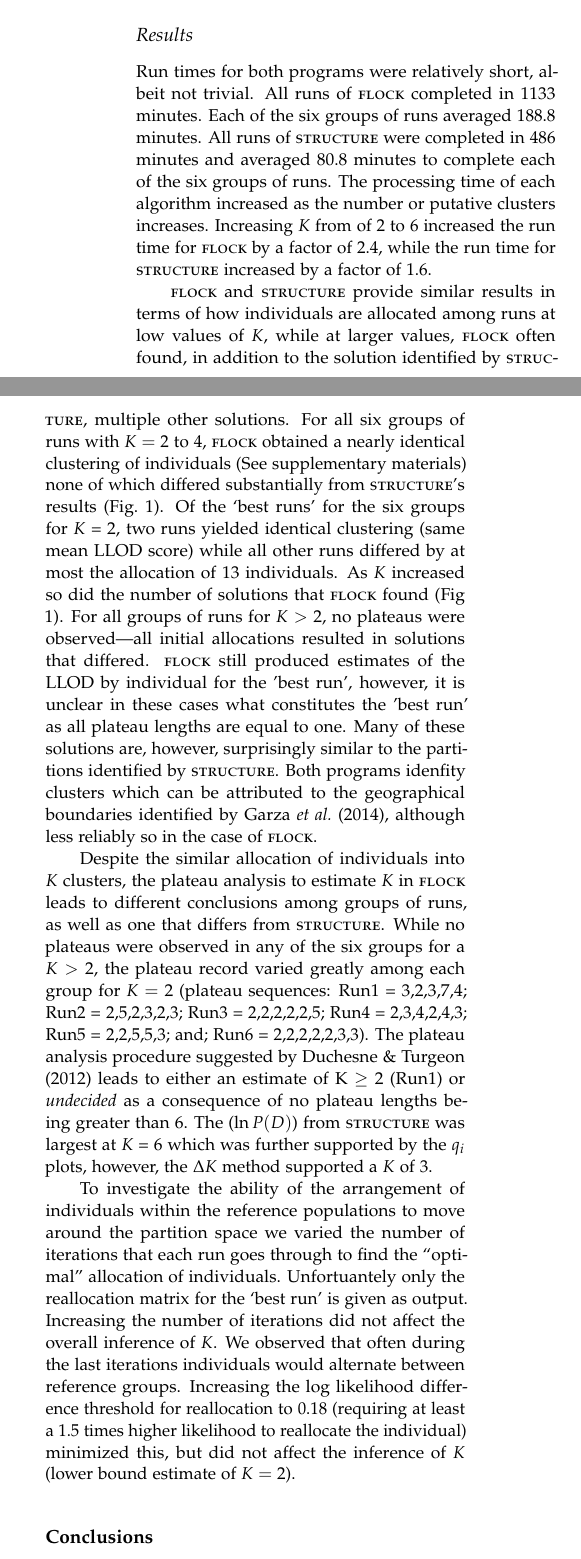
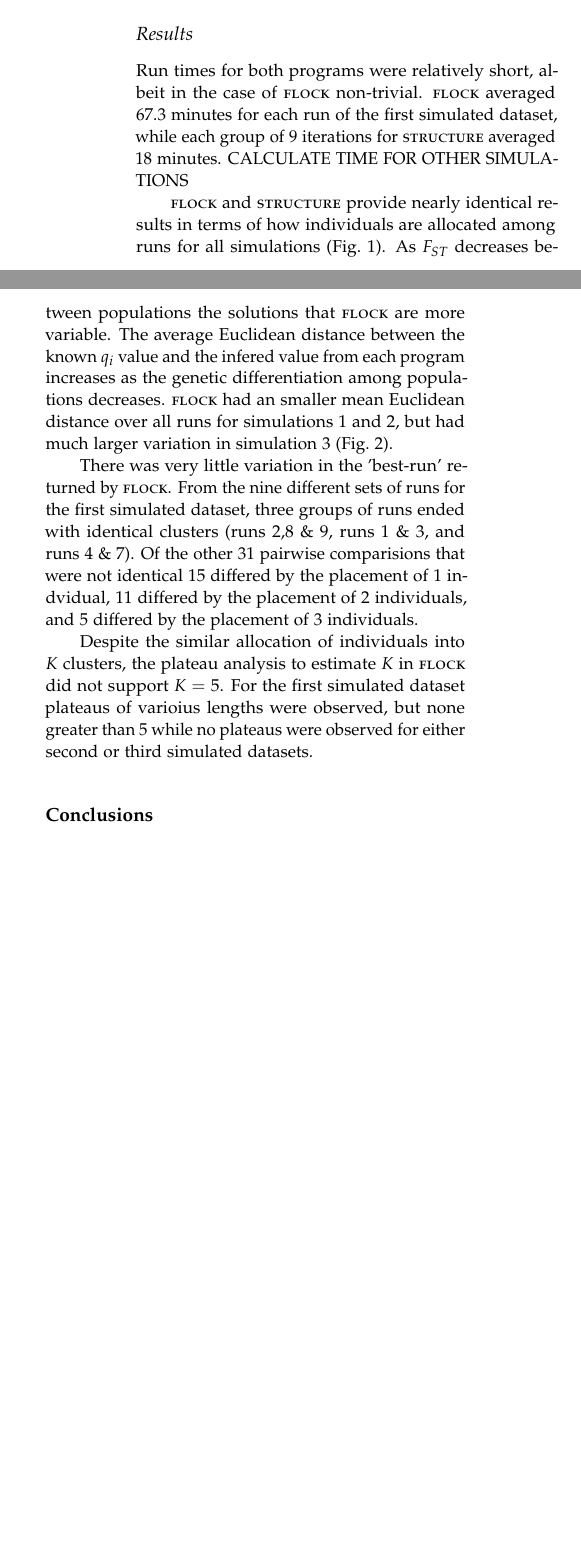
Before and after one commit to eriqande/flock-comment, a LaTeX paper (tex/flock-comment-main.tex, which reads tex/main-body-text.tex): two parts of the columns of page 4 of 8 before the commit and two parts of the columns of page 4 of 7 after it, joined at a grey line, cut so that both start at the same text, the shorter picture padded with empty space. Compiled offline with pdfLaTeX.

Commit message:
added two figures and some results

```diff
--- a/tex/main-body-text.tex
+++ b/tex/main-body-text.tex
@@ -292,49 +290,37 @@ from data on real (non-idealized) populations should always be interpreted and u
 cautiously, it is nonetheless instructive to compare \citet{Duc&Tur2012}'s method for
 estimating $K$ to results obtained using $\ln P(D)$ and $\Delta K$, and we do so, below.
 
+\subsection*{Results}
+Run times for both programs were relatively short, albeit in the case of {\sc flock}
+non-trivial. {\sc flock} averaged 67.3 minutes
+for each run of the first simulated dataset, while each group of
+9 iterations for {\sc structure} averaged 18 minutes. CALCULATE
+TIME FOR OTHER SIMULATIONS
 
-\subsection*{Results}
-Run times for both programs were relatively short, albeit not trivial. All runs of {\sc flock}
-completed in 1133 minutes. Each of the six groups of runs averaged 188.8 minutes.
-All runs of {\sc structure} were completed in
-486 minutes and averaged 80.8 minutes to complete each of the six groups of runs.
-The processing time of each algorithm increased as the number or
-putative clusters increases. Increasing
-$K$ from of 2 to 6 increased the run time for {\sc flock} by a factor of 2.4, while the run time
-for {\sc structure} increased by a factor of 1.6.
+{\sc flock} and {\sc structure} provide nearly identical results in
+terms of how individuals are allocated among runs for
+all simulations (Fig.~\ref{fig:Sims}). As $F_{ST}$ decreases
+between populations the solutions that {\sc flock} are more variable.
+The average Euclidean distance between the known $q_i$ value and
+the infered value from each program increases as the genetic
+differentiation among populations decreases. {\sc flock} had an
+smaller mean Euclidean distance over all runs for simulations
+1 and 2, but had much larger variation in simulation 3 (Fig.~\ref{fig:ED}).
+%calculate Euclidean distance between flock and structure values.
 
-{\sc flock} and {\sc structure} provide similar results in
-terms of how individuals are allocated among runs at low values of $K$,
-while at larger values, {\sc flock} often found, in addition to the solution identified by {\sc structure},
-multiple other solutions. For all six groups
-of runs with $K = 2$ to 4, {\sc flock} obtained a nearly identical clustering of individuals
-(See supplementary materials) none of which differed substantially from {\sc structure}'s results
-(Fig.~\ref{fig:qplots}). Of the `best runs' for the six groups for $K$ = 2, two
-runs yielded identical clustering (same mean LLOD score) while all other runs
-differed by at most the allocation of 13 individuals. As
-$K$ increased so did the number of solutions
-that {\sc flock} found (Fig 1). For all groups of runs for $K > 2$, no plateaus were observed---all initial
-allocations resulted in solutions that differed.
-{\sc flock} still produced estimates of the LLOD by individual for the
-'best run', however, it is unclear in these cases what constitutes the 'best run' as all plateau lengths are
-equal to one. Many of these solutions are, however, surprisingly similar to
-the partitions identified by {\sc structure}. Both programs idenfity clusters
-which can be attributed to the geographical boundaries identified by \citet{Garzaetal_norcal},
-although less reliably so in the case of {\sc flock}.
+There was very little variation in the 'best-run' returned by {\sc flock}.
+From the nine different sets of runs for the first simulated dataset,
+three groups of runs ended with
+identical clusters (runs 2,8 \& 9, runs 1 \& 3, and runs 4 \& 7).
+Of the other 31 pairwise comparisions that were not identical
+15 differed by the placement of 1 indvidual, 11 differed by the placement
+of 2 individuals, and 5 differed by the placement of 3 individuals.
 
 Despite the similar allocation of individuals into $K$ clusters, the
-plateau analysis to estimate $K$ in {\sc flock} leads to different conclusions among groups of runs, as well as
-one that differs from {\sc structure}. While no plateaus were observed in any of the six groups
-for a $K > 2$, the plateau record varied greatly among each
-group for $K = 2$ (plateau sequences: Run1 = 3,2,3,7,4; Run2 = 2,5,2,3,2,3; Run3 = 2,2,2,2,2,5;
-Run4 = 2,3,4,2,4,3; Run5 = 2,2,5,5,3; and; Run6 = 2,2,2,2,2,3,3). The plateau analysis
-procedure suggested by \citet{Duc&Tur2012} leads to
-either an estimate of K $\geq$ 2 (Run1) or {\em undecided} as a consequence of no plateau
-lengths being greater than 6. The ($\ln P(D)$) from {\sc structure}
-was largest at $K$ = 6 which was further supported by the $q_i$ plots, however,
-the $\Delta K$ method supported a $K$ of 3.
-
-
+plateau analysis to estimate $K$ in {\sc flock} did not support $K = 5$.
+For the first simulated dataset plateaus of varioius lengths were observed,
+but none greater than 5 while no plateaus were observed for either second or
+third simulated datasets.
 
 \begin{figure*}
 \begin{center}
@@ -348 +332,0 @@ vertical bar. The numbers in parentheses on the right indicate how many {\sc str
-    \label{fig:qplots}
@@ -363,10 +341,0 @@ vertical bar. The numbers in parentheses on the right indicate how many {\sc str
-To investigate the ability of the arrangement of individuals within the reference
-populations to move around the partition space we varied the number of iterations that
-each run goes through to find the ``optimal'' allocation of individuals. Unfortuantely
-only the reallocation matrix for the `best run' is given as output. Increasing the
-number of iterations did not affect the overall inference of $K$. We
-observed that often during the last iterations individuals would alternate between
-reference groups. Increasing the log likelihood
-difference threshold for reallocation to 0.18 (requiring at least a 1.5 times
-higher likelihood to reallocate the individual) minimized this, but did not affect the
-inference of $K$ (lower bound estimate of $K = 2$).
@@ -373,3 +346,6 @@ inference of $K$ (lower bound estimate of $K = 2$).
+    \label{fig:ED}
+\end{center}
+\end{figure*}
 
 \section*{Conclusions}
 In the past decade, the use of genetic markers to identify population structure and to attempt inference of
```
Also changed, not shown: tex/images/Figures-Pat/EucliDist.pdf (added), tex/images/Figures-Pat/Simulations_Fig1.pdf (added), tex/main-body-text.tex (66 more changed lines).
